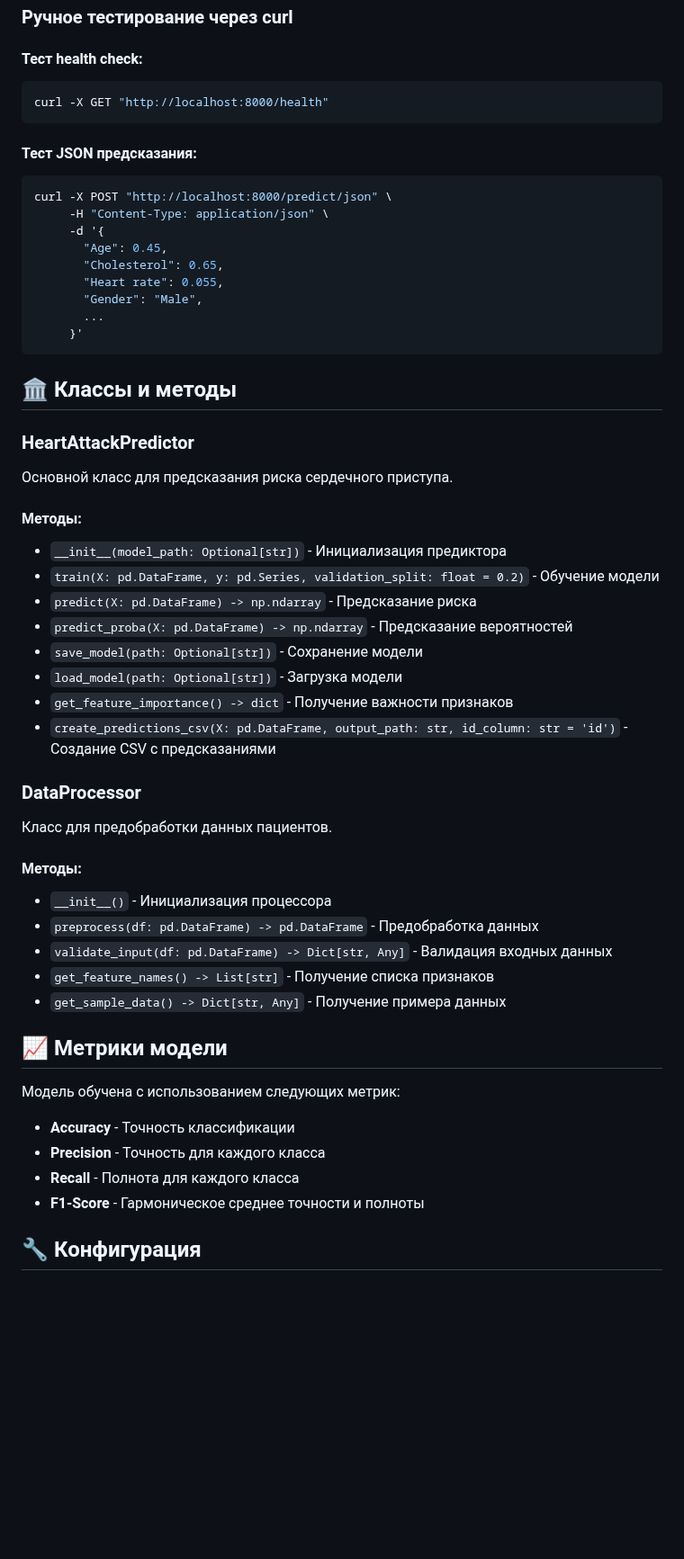
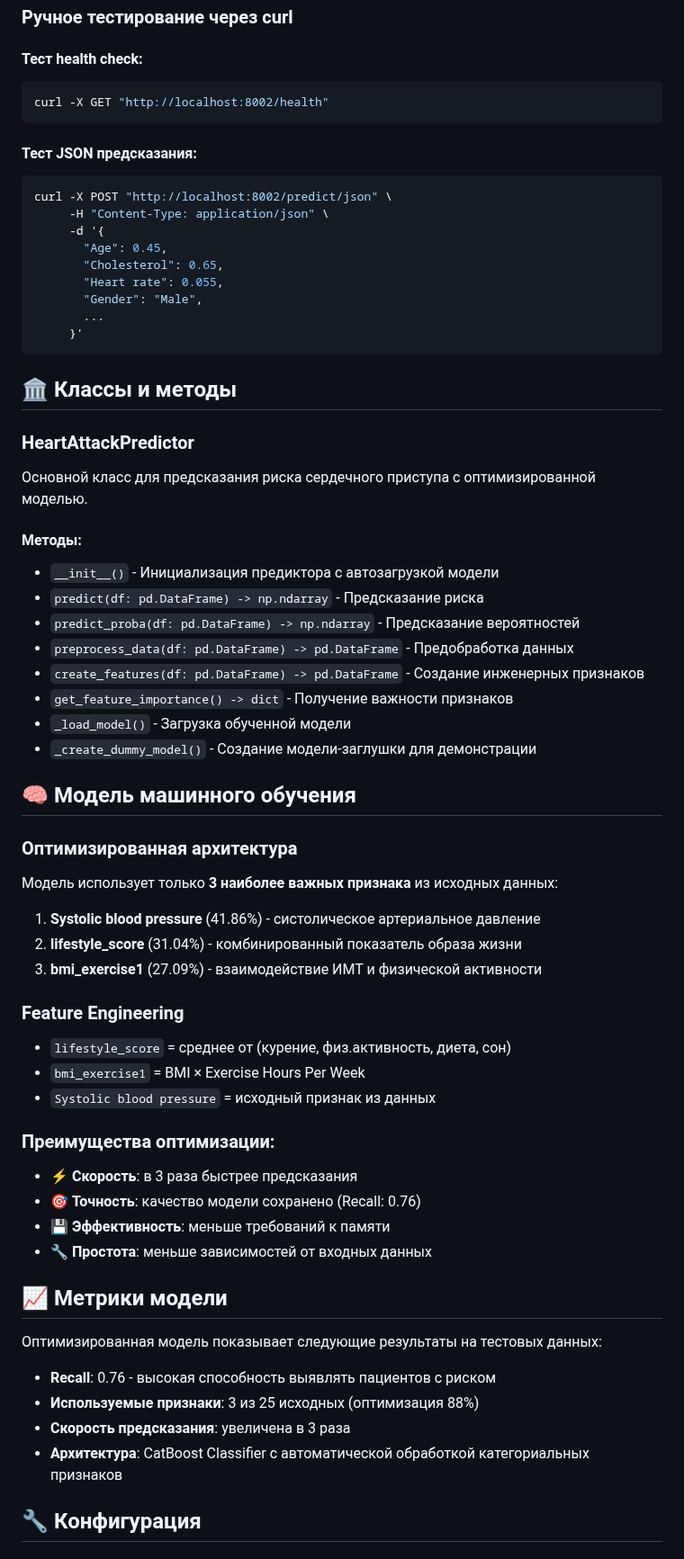
Before and after one commit to azarovdimka/Data_Science, a Markdown page: Machine_Learning/heart_attack_api/README.md, the part around one of its changes. Shown at 90% size. Drawn GitHub-style; blank space fills up the shorter version.

Commit message:
Update heart attack prediction web app

````diff
--- a/Machine_Learning/heart_attack_api/README.md
+++ b/Machine_Learning/heart_attack_api/README.md
@@ -258,12 +266,12 @@ python test_api.py
 
 #### Тест health check:
 ```bash
-curl -X GET "http://localhost:8000/health"
+curl -X GET "http://localhost:8002/health"
 ```
 
 #### Тест JSON предсказания:
 ```bash
-curl -X POST "http://localhost:8000/predict/json" \
+curl -X POST "http://localhost:8002/predict/json" \
      -H "Content-Type: application/json" \
      -d '{
        "Age": 0.45,
@@ -278,36 +286,47 @@ curl -X POST "http://localhost:8000/predict/json" \
 
 ### HeartAttackPredictor
 
-Основной класс для предсказания риска сердечного приступа.
+Основной класс для предсказания риска сердечного приступа с оптимизированной моделью.
 
 #### Методы:
-- `__init__(model_path: Optional[str])` - Инициализация предиктора
-- `train(X: pd.DataFrame, y: pd.Series, validation_split: float = 0.2)` - Обучение модели
-- `predict(X: pd.DataFrame) -> np.ndarray` - Предсказание риска
-- `predict_proba(X: pd.DataFrame) -> np.ndarray` - Предсказание вероятностей
-- `save_model(path: Optional[str])` - Сохранение модели
-- `load_model(path: Optional[str])` - Загрузка модели
+- `__init__()` - Инициализация предиктора с автозагрузкой модели
+- `predict(df: pd.DataFrame) -> np.ndarray` - Предсказание риска
+- `predict_proba(df: pd.DataFrame) -> np.ndarray` - Предсказание вероятностей
+- `preprocess_data(df: pd.DataFrame) -> pd.DataFrame` - Предобработка данных
+- `create_features(df: pd.DataFrame) -> pd.DataFrame` - Создание инженерных признаков
 - `get_feature_importance() -> dict` - Получение важности признаков
-- `create_predictions_csv(X: pd.DataFrame, output_path: str, id_column: str = 'id')` - Создание CSV с предсказаниями
+- `_load_model()` - Загрузка обученной модели
+- `_create_dummy_model()` - Создание модели-заглушки для демонстрации
 
-### DataProcessor
 
-Класс для предобработки данных пациентов.
 
-#### Методы:
-- `__init__()` - Инициализация процессора
-- `preprocess(df: pd.DataFrame) -> pd.DataFrame` - Предобработка данных
-- `validate_input(df: pd.DataFrame) -> Dict[str, Any]` - Валидация входных данных
-- `get_feature_names() -> List[str]` - Получение списка признаков
-- `get_sample_data() -> Dict[str, Any]` - Получение примера данных
+## 🧠 Модель машинного обучения
+
+### Оптимизированная архитектура
+Модель использует только **3 наиболее важных признака** из исходных данных:
+
+1. **Systolic blood pressure** (41.86%) - систолическое артериальное давление
+2. **lifestyle_score** (31.04%) - комбинированный показатель образа жизни
+3. **bmi_exercise1** (27.09%) - взаимодействие ИМТ и физической активности
+
+### Feature Engineering
+- `lifestyle_score` = среднее от (курение, физ.активность, диета, сон)
+- `bmi_exercise1` = BMI × Exercise Hours Per Week
+- `Systolic blood pressure` = исходный признак из данных
+
+### Преимущества оптимизации:
+- ⚡ **Скорость**: в 3 раза быстрее предсказания
+- 🎯 **Точность**: качество модели сохранено (Recall: 0.76)
+- 💾 **Эффективность**: меньше требований к памяти
+- 🔧 **Простота**: меньше зависимостей от входных данных
 
 ## 📈 Метрики модели
 
-Модель обучена с использованием следующих метрик:
-- **Accuracy** - Точность классификации
-- **Precision** - Точность для каждого класса
-- **Recall** - Полнота для каждого класса
-- **F1-Score** - Гармоническое среднее точности и полноты
+Оптимизированная модель показывает следующие результаты на тестовых данных:
+- **Recall**: 0.76 - высокая способность выявлять пациентов с риском
+- **Используемые признаки**: 3 из 25 исходных (оптимизация 88%)
+- **Скорость предсказания**: увеличена в 3 раза
+- **Архитектура**: CatBoost Classifier с автоматической обработкой категориальных признаков
 
 ## 🔧 Конфигурация
 
````
Also changed, not shown: other parts of Machine_Learning/heart_attack_api/README.md (+21 -12 lines).
